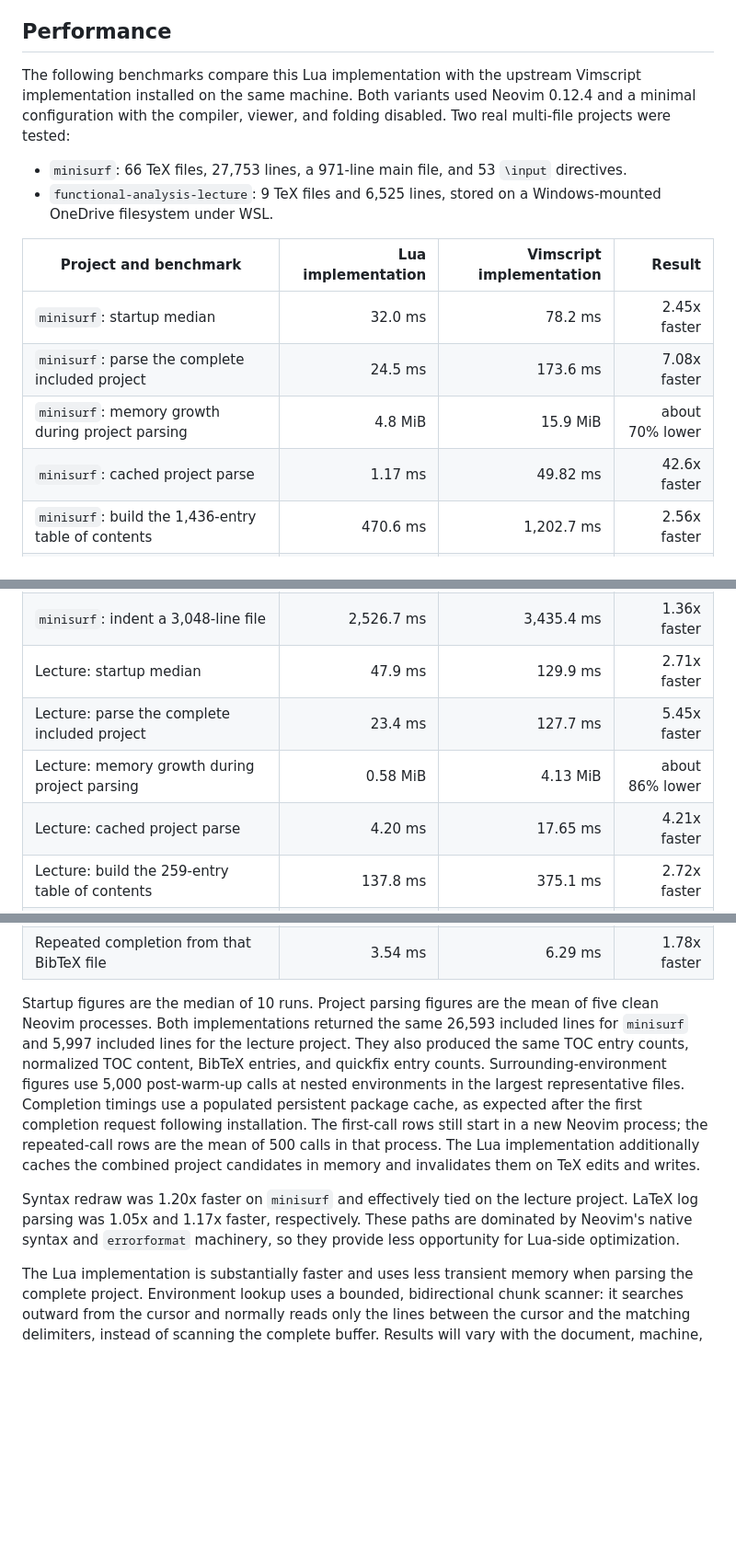
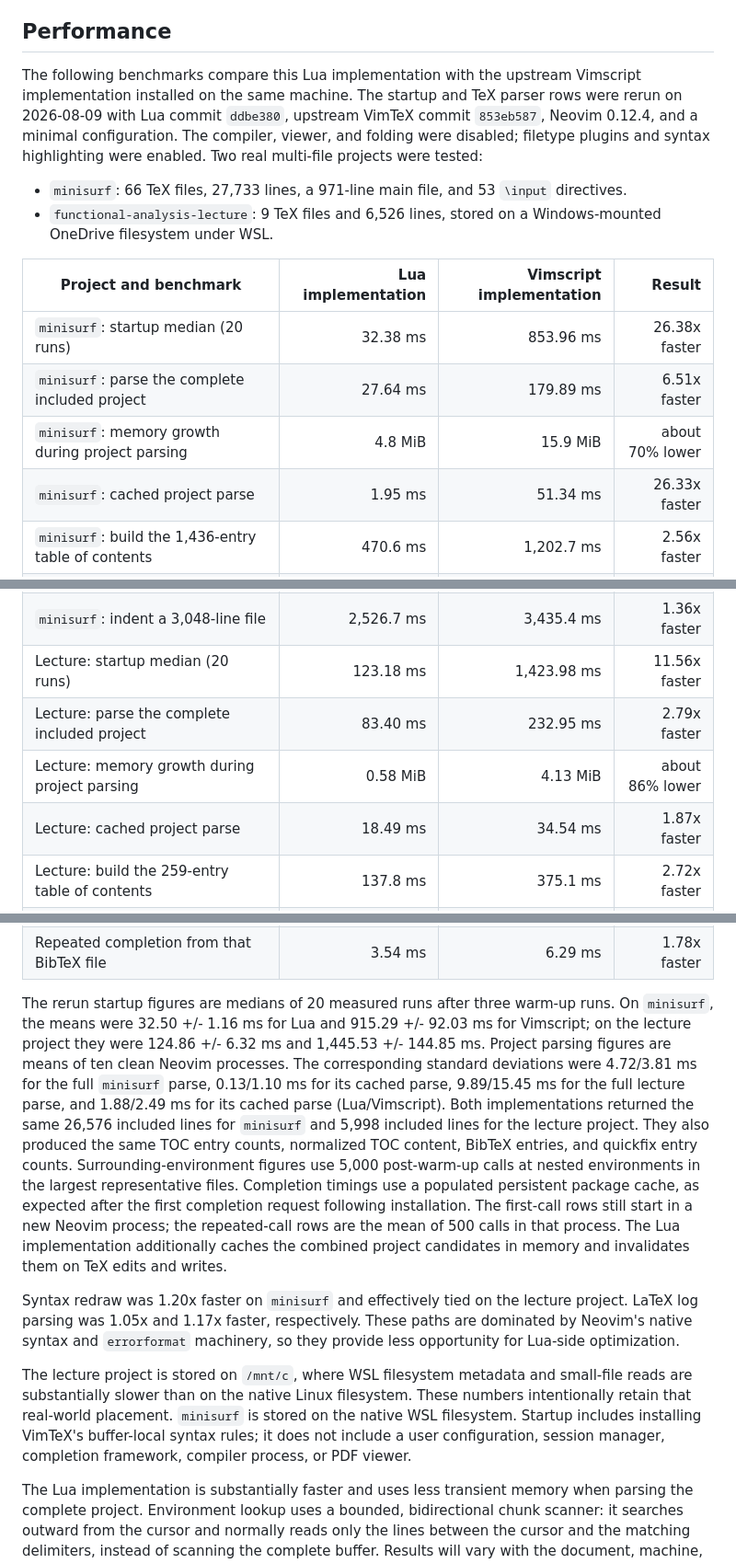
Before and after one commit to gaoqiangks/vimtex_lua_AI, a Markdown page: README.md, 3 parts joined by grey strips. Shown at 92% size. GitHub-like rendering; blank space fills up the shorter version.

Commit message:
docs: refresh performance benchmarks

```diff
--- a/README.md
+++ b/README.md
@@ -16,31 +16,33 @@ and optimizing frequently used parsing and editing paths.
 ## Performance
 
 The following benchmarks compare this Lua implementation with the upstream
-Vimscript implementation installed on the same machine. Both variants used
-Neovim 0.12.4 and a minimal configuration with the compiler, viewer, and
-folding disabled. Two real multi-file projects were tested:
+Vimscript implementation installed on the same machine. The startup and TeX
+parser rows were rerun on 2026-08-09 with Lua commit `ddbe380`, upstream
+VimTeX commit `853eb587`, Neovim 0.12.4, and a minimal configuration. The
+compiler, viewer, and folding were disabled; filetype plugins and syntax
+highlighting were enabled. Two real multi-file projects were tested:
 
-- `minisurf`: 66 TeX files, 27,753 lines, a 971-line main file, and 53
+- `minisurf`: 66 TeX files, 27,733 lines, a 971-line main file, and 53
   `\input` directives.
-- `functional-analysis-lecture`: 9 TeX files and 6,525 lines, stored on a
+- `functional-analysis-lecture`: 9 TeX files and 6,526 lines, stored on a
   Windows-mounted OneDrive filesystem under WSL.
 
 | Project and benchmark | Lua implementation | Vimscript implementation | Result |
 |---|---:|---:|---:|
-| `minisurf`: startup median | 32.0 ms | 78.2 ms | 2.45x faster |
-| `minisurf`: parse the complete included project | 24.5 ms | 173.6 ms | 7.08x faster |
+| `minisurf`: startup median (20 runs) | 32.38 ms | 853.96 ms | 26.38x faster |
+| `minisurf`: parse the complete included project | 27.64 ms | 179.89 ms | 6.51x faster |
 | `minisurf`: memory growth during project parsing | 4.8 MiB | 15.9 MiB | about 70% lower |
-| `minisurf`: cached project parse | 1.17 ms | 49.82 ms | 42.6x faster |
+| `minisurf`: cached project parse | 1.95 ms | 51.34 ms | 26.33x faster |
 | `minisurf`: build the 1,436-entry table of contents | 470.6 ms | 1,202.7 ms | 2.56x faster |
 | `minisurf`: find an environment in a 3,048-line file | 0.0127 ms/call | 1.033 ms/call | about 81x faster |
 | `minisurf`: environment completion, first call with a warm package cache | 44.8 ms | 151.7 ms | 3.39x faster |
 | `minisurf`: environment completion, repeated call | 0.018 ms | 4.22 ms | about 236x faster |
 | `minisurf`: command completion, repeated call | 0.060 ms | 14.92 ms | about 249x faster |
 | `minisurf`: indent a 3,048-line file | 2,526.7 ms | 3,435.4 ms | 1.36x faster |
-| Lecture: startup median | 47.9 ms | 129.9 ms | 2.71x faster |
-| Lecture: parse the complete included project | 23.4 ms | 127.7 ms | 5.45x faster |
+| Lecture: startup median (20 runs) | 123.18 ms | 1,423.98 ms | 11.56x faster |
+| Lecture: parse the complete included project | 83.40 ms | 232.95 ms | 2.79x faster |
 | Lecture: memory growth during project parsing | 0.58 MiB | 4.13 MiB | about 86% lower |
-| Lecture: cached project parse | 4.20 ms | 17.65 ms | 4.21x faster |
+| Lecture: cached project parse | 18.49 ms | 34.54 ms | 1.87x faster |
 | Lecture: build the 259-entry table of contents | 137.8 ms | 375.1 ms | 2.72x faster |
 | Lecture: find an environment in a 2,597-line file | 0.0103 ms/call | 1.190 ms/call | about 116x faster |
 | Lecture: environment completion, first call with a warm package cache | 34.7 ms | 119.1 ms | 3.43x faster |
@@ -50,13 +52,18 @@ folding disabled. Two real multi-file projects were tested:
 | Parse a 2.2 MiB, 4,515-entry BibTeX file | 86.1 ms | 3,142.7 ms | 36.5x faster |
 | Repeated completion from that BibTeX file | 3.54 ms | 6.29 ms | 1.78x faster |
 
-Startup figures are the median of 10 runs. Project parsing figures are the
-mean of five clean Neovim processes. Both implementations returned the same
-26,593 included lines for `minisurf` and 5,997 included lines for the lecture
-project. They also produced the same TOC entry counts, normalized TOC content,
-BibTeX entries, and quickfix entry counts. Surrounding-environment figures use
-5,000 post-warm-up calls at nested environments in the largest representative
-files.
+The rerun startup figures are medians of 20 measured runs after three warm-up
+runs. On `minisurf`, the means were 32.50 +/- 1.16 ms for Lua and 915.29 +/-
+92.03 ms for Vimscript; on the lecture project they were 124.86 +/- 6.32 ms
+and 1,445.53 +/- 144.85 ms. Project parsing figures are means of ten clean
+Neovim processes. The corresponding standard deviations were 4.72/3.81 ms
+for the full `minisurf` parse, 0.13/1.10 ms for its cached parse, 9.89/15.45 ms
+for the full lecture parse, and 1.88/2.49 ms for its cached parse (Lua/Vimscript).
+Both implementations returned the same 26,576 included lines for `minisurf`
+and 5,998 included lines for the lecture project. They also produced the same
+TOC entry counts, normalized TOC content, BibTeX entries, and quickfix entry
+counts. Surrounding-environment figures use 5,000 post-warm-up calls at nested
+environments in the largest representative files.
 Completion timings use a populated persistent package cache, as expected after
 the first completion request following installation. The first-call rows still
 start in a new Neovim process; the repeated-call rows are the mean of 500 calls
@@ -67,6 +74,13 @@ Syntax redraw was 1.20x faster on `minisurf` and effectively tied on the
 lecture project. LaTeX log parsing was 1.05x and 1.17x faster, respectively.
 These paths are dominated by Neovim's native syntax and `errorformat`
 machinery, so they provide less opportunity for Lua-side optimization.
+
+The lecture project is stored on `/mnt/c`, where WSL filesystem metadata and
+small-file reads are substantially slower than on the native Linux filesystem.
+These numbers intentionally retain that real-world placement. `minisurf` is
+stored on the native WSL filesystem. Startup includes installing VimTeX's
+buffer-local syntax rules; it does not include a user configuration, session
+manager, completion framework, compiler process, or PDF viewer.
 
 The Lua implementation is substantially faster and uses less transient memory
 when parsing the complete project. Environment lookup uses a bounded,
```
